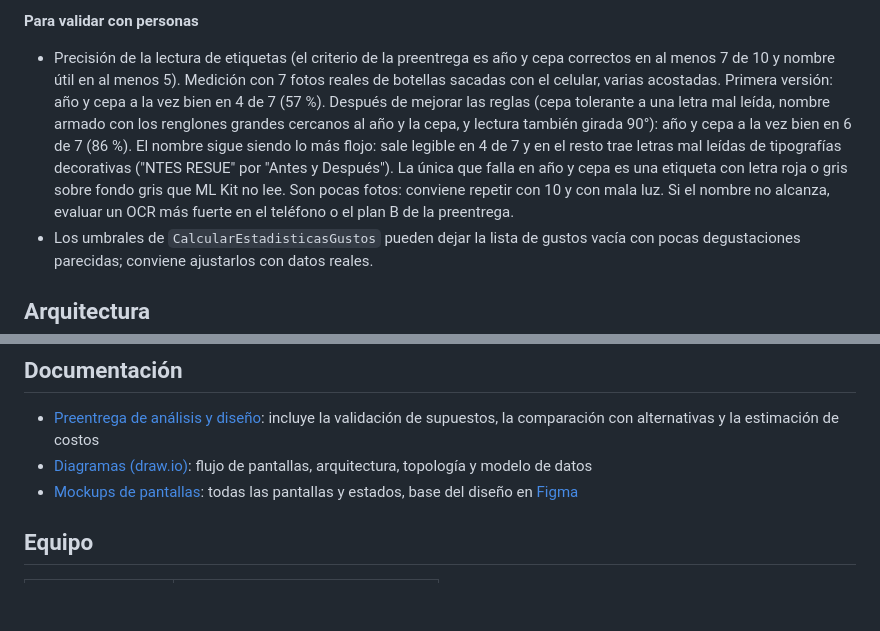
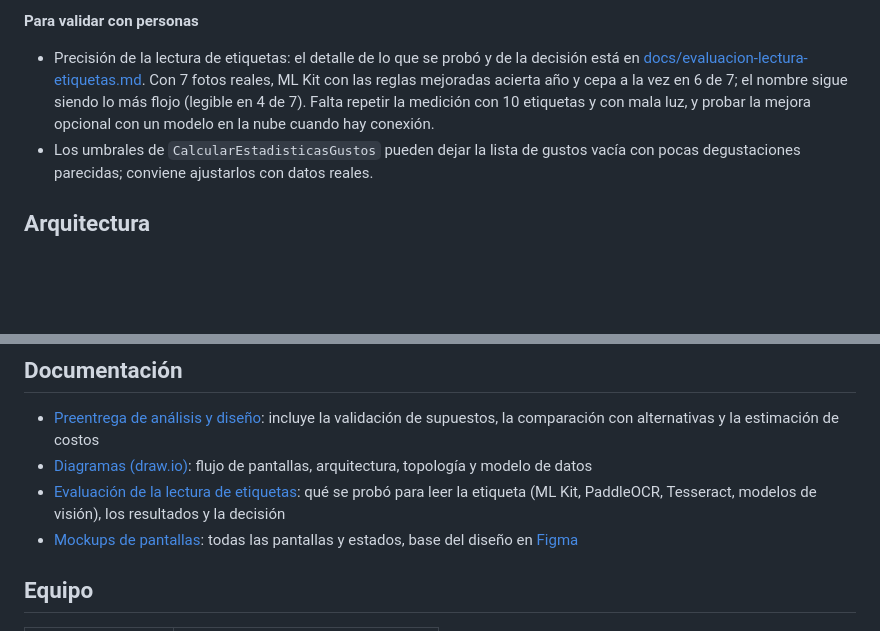
Before and after one commit to alejogarciabosio/sorbo-app, a Markdown page: README.md, 2 parts joined by grey strips. GitHub-like rendering; blank space fills up the shorter version.

Commit message:
docs: evaluación de la lectura de etiquetas con lo probado y la decisión

```diff
--- a/README.md
+++ b/README.md
@@ -49,7 +49,7 @@ Hito 1 (versión local): la app funciona completa sin conexión, con los datos e
 
 **Para validar con personas**
 
-- Precisión de la lectura de etiquetas (el criterio de la preentrega es año y cepa correctos en al menos 7 de 10 y nombre útil en al menos 5). Medición con 7 fotos reales de botellas sacadas con el celular, varias acostadas. Primera versión: año y cepa a la vez bien en 4 de 7 (57 %). Después de mejorar las reglas (cepa tolerante a una letra mal leída, nombre armado con los renglones grandes cercanos al año y la cepa, y lectura también girada 90°): año y cepa a la vez bien en 6 de 7 (86 %). El nombre sigue siendo lo más flojo: sale legible en 4 de 7 y en el resto trae letras mal leídas de tipografías decorativas ("NTES RESUE" por "Antes y Después"). La única que falla en año y cepa es una etiqueta con letra roja o gris sobre fondo gris que ML Kit no lee. Son pocas fotos: conviene repetir con 10 y con mala luz. Si el nombre no alcanza, evaluar un OCR más fuerte en el teléfono o el plan B de la preentrega.
+- Precisión de la lectura de etiquetas: el detalle de lo que se probó y de la decisión está en [docs/evaluacion-lectura-etiquetas.md](docs/evaluacion-lectura-etiquetas.md). Con 7 fotos reales, ML Kit con las reglas mejoradas acierta año y cepa a la vez en 6 de 7; el nombre sigue siendo lo más flojo (legible en 4 de 7). Falta repetir la medición con 10 etiquetas y con mala luz, y probar la mejora opcional con un modelo en la nube cuando hay conexión.
 - Los umbrales de `CalcularEstadisticasGustos` pueden dejar la lista de gustos vacía con pocas degustaciones parecidas; conviene ajustarlos con datos reales.
 
 ## Arquitectura
@@ -62,6 +62,7 @@ MVVM con patrón Repository y flujo unidireccional de datos, en tres capas: `ui`
 
 - [Preentrega de análisis y diseño](docs/preentrega.md): incluye la validación de supuestos, la comparación con alternativas y la estimación de costos
 - [Diagramas (draw.io)](docs/diagramas/sorbo.drawio): flujo de pantallas, arquitectura, topología y modelo de datos
+- [Evaluación de la lectura de etiquetas](docs/evaluacion-lectura-etiquetas.md): qué se probó para leer la etiqueta (ML Kit, PaddleOCR, Tesseract, modelos de visión), los resultados y la decisión
 - [Mockups de pantallas](docs/mockups/index.html): todas las pantallas y estados, base del diseño en [Figma](https://www.figma.com/design/NM0utJz4cc9JBflTfu1ep9/Sorbo-App)
 
 ## Equipo
```
Also changed, not shown: docs/evaluacion-lectura-etiquetas.md (added, +38 -0 lines).
